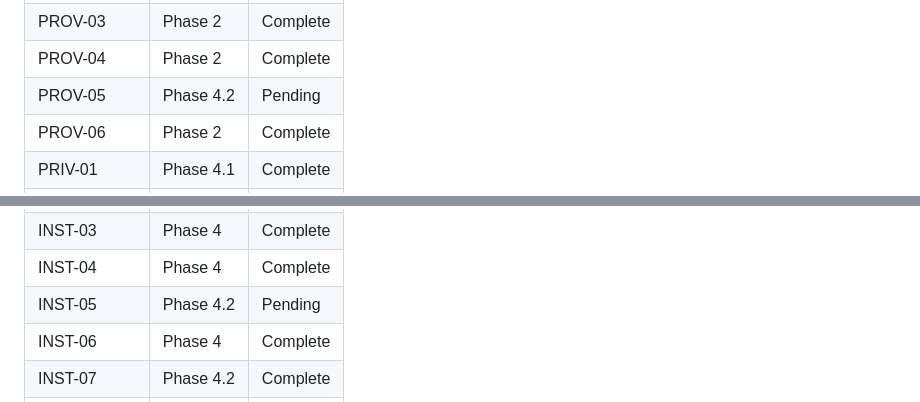
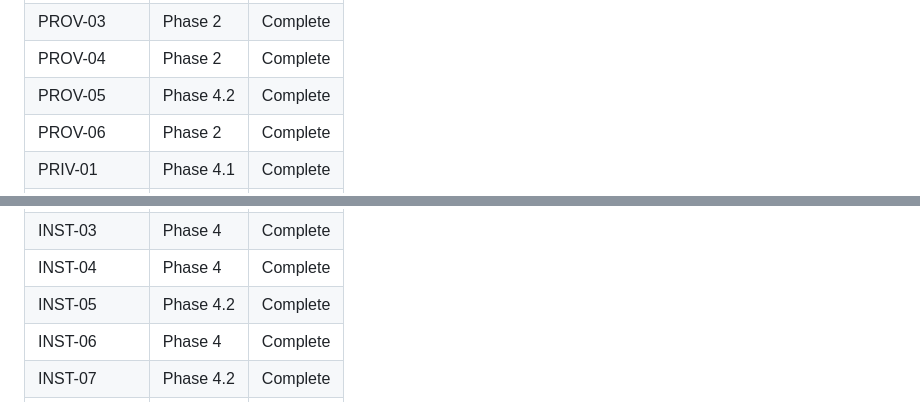
Before and after one commit to dunkaditya/gpu-ai, a Markdown page: .planning/REQUIREMENTS.md, 2 parts joined by grey strips. GitHub-like rendering.

```diff
--- a/.planning/REQUIREMENTS.md
+++ b/.planning/REQUIREMENTS.md
@@ -174,7 +174,7 @@ Which phases cover which requirements. Updated during roadmap creation.
 | PROV-02 | Phase 2 | Complete |
 | PROV-03 | Phase 2 | Complete |
 | PROV-04 | Phase 2 | Complete |
-| PROV-05 | Phase 4.2 | Pending |
+| PROV-05 | Phase 4.2 | Complete |
 | PROV-06 | Phase 2 | Complete |
 | PRIV-01 | Phase 4.1 | Complete |
 | PRIV-02 | Phase 4.1 | Complete |
@@ -188,7 +188,7 @@ Which phases cover which requirements. Updated during roadmap creation.
 | INST-02 | Phase 4 | Complete |
 | INST-03 | Phase 4 | Complete |
 | INST-04 | Phase 4 | Complete |
-| INST-05 | Phase 4.2 | Pending |
+| INST-05 | Phase 4.2 | Complete |
 | INST-06 | Phase 4 | Complete |
 | INST-07 | Phase 4.2 | Complete |
 | INST-08 | Phase 4 | Complete |
```
Also changed, not shown: other parts of .planning/REQUIREMENTS.md (+2 -2 lines), .planning/STATE.md (+12 -9 lines), 1 other file.
